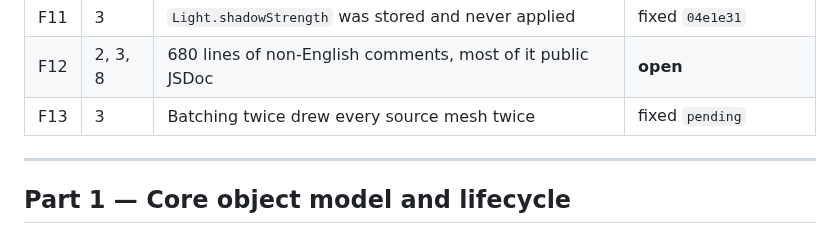
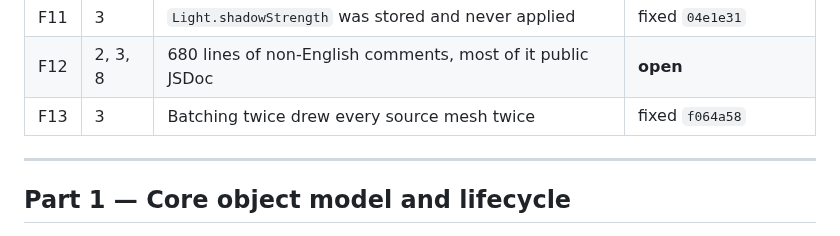
Before and after one commit to HuGoxDP/WebEngineTS, a Markdown page: design/audit/findings.md, the part around the change. Drawn GitHub-style.

Commit message:
docs(audit): point F13 at its commit

```diff
--- a/design/audit/findings.md
+++ b/design/audit/findings.md
@@ -24,7 +24,7 @@ Ideas that are not defects go in [`improvements.md`](improvements.md).
 | F10 | 2, 3, 9 | Sixteen getters handed out shared math constants | fixed `ec73f3a` |
 | F11 | 3 | `Light.shadowStrength` was stored and never applied | fixed `04e1e31` |
 | F12 | 2, 3, 8 | 680 lines of non-English comments, most of it public JSDoc | **open** |
-| F13 | 3 | Batching twice drew every source mesh twice | fixed `pending` |
+| F13 | 3 | Batching twice drew every source mesh twice | fixed `f064a58` |
 
 ---
 
```
